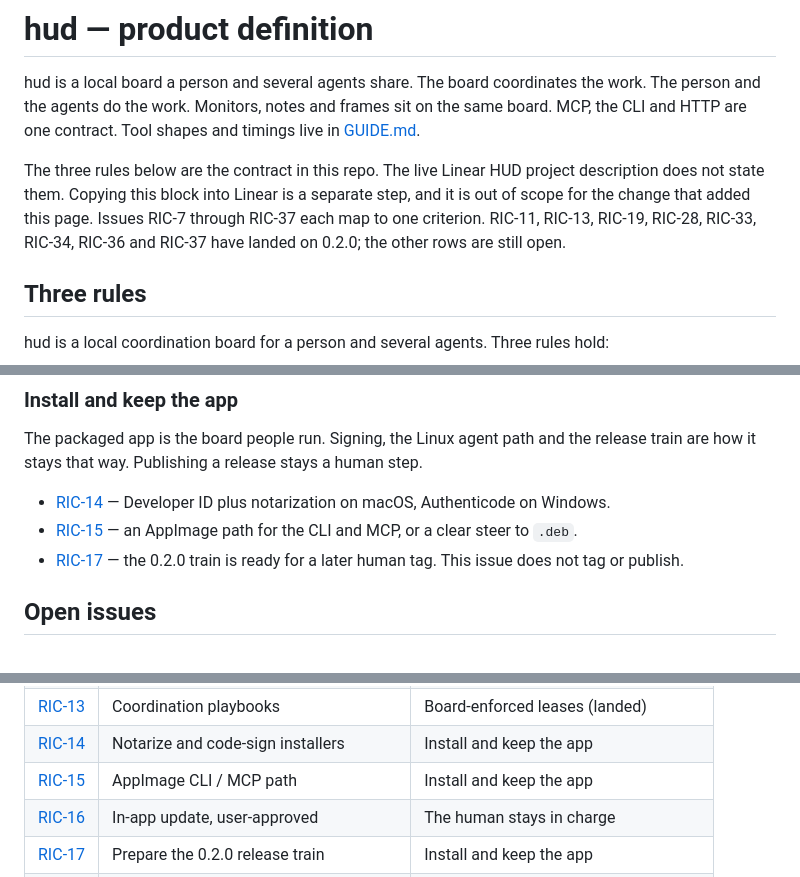
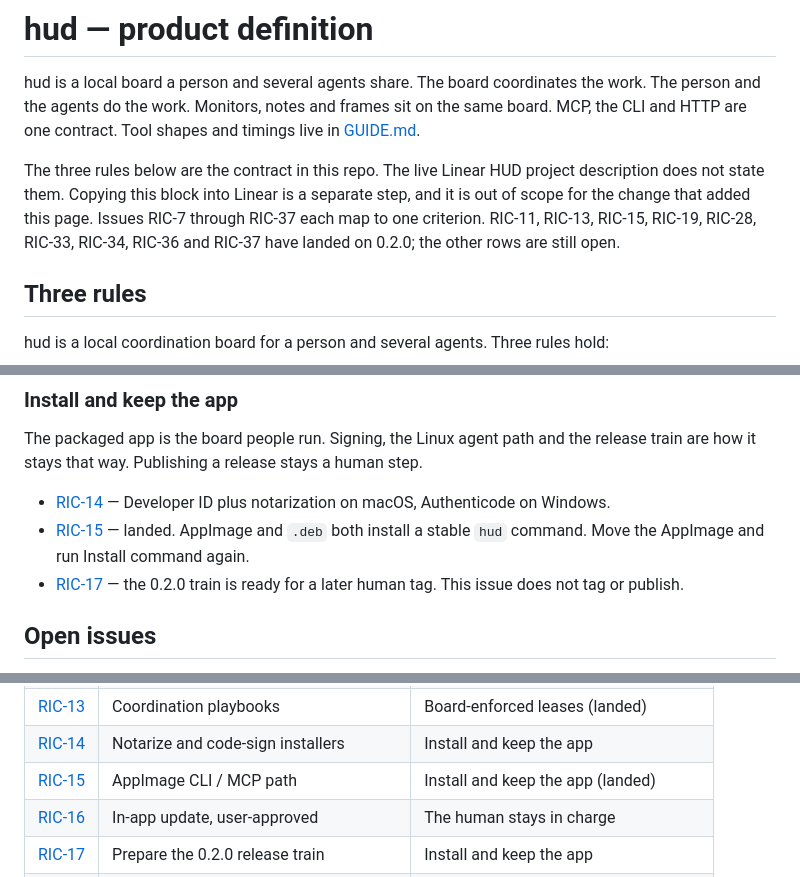
Before and after one commit to CodeKnight314/hud, a Markdown page: PRODUCT.md, 3 parts joined by grey strips. GitHub-like rendering.

Commit message:
Record the AppImage command path and keep the README within the docs limit.
RIC-15 is on 0.2.0: AppImage and deb both install a stable hud command.
The README keeps that install note and the product-contract link.

Co-authored-by: Richard Tang <CodeKnight314@users.noreply.github.com>

```diff
--- a/PRODUCT.md
+++ b/PRODUCT.md
@@ -2,7 +2,7 @@
 
 hud is a local board a person and several agents share. The board coordinates the work. The person and the agents do the work. Monitors, notes and frames sit on the same board. MCP, the CLI and HTTP are one contract. Tool shapes and timings live in [GUIDE.md](GUIDE.md#coordination).
 
-The three rules below are the contract in this repo. The live Linear HUD project description does not state them. Copying this block into Linear is a separate step, and it is out of scope for the change that added this page. Issues RIC-7 through RIC-37 each map to one criterion. RIC-11, RIC-13, RIC-19, RIC-28, RIC-33, RIC-34, RIC-36 and RIC-37 have landed on 0.2.0; the other rows are still open.
+The three rules below are the contract in this repo. The live Linear HUD project description does not state them. Copying this block into Linear is a separate step, and it is out of scope for the change that added this page. Issues RIC-7 through RIC-37 each map to one criterion. RIC-11, RIC-13, RIC-15, RIC-19, RIC-28, RIC-33, RIC-34, RIC-36 and RIC-37 have landed on 0.2.0; the other rows are still open.
 
 ## Three rules
 
@@ -82,7 +82,7 @@ The same state the agents use is glanceable: canvas, attention, context, tickets
 The packaged app is the board people run. Signing, the Linux agent path and the release train are how it stays that way. Publishing a release stays a human step.
 
 - [RIC-14](https://linear.app/richards-project-space/issue/RIC-14/notarize-code-sign-macos-and-windows-installers) — Developer ID plus notarization on macOS, Authenticode on Windows.
-- [RIC-15](https://linear.app/richards-project-space/issue/RIC-15/ship-appimage-cli-mcp-path-integration-or-document-deb-only) — an AppImage path for the CLI and MCP, or a clear steer to `.deb`.
+- [RIC-15](https://linear.app/richards-project-space/issue/RIC-15/ship-appimage-cli-mcp-path-integration-or-document-deb-only) — landed. AppImage and `.deb` both install a stable `hud` command. Move the AppImage and run Install command again.
 - [RIC-17](https://linear.app/richards-project-space/issue/RIC-17/publish-v013-or-next-stable-release-from-ci-draft) — the 0.2.0 train is ready for a later human tag. This issue does not tag or publish.
 
 ## Open issues
@@ -99,7 +99,7 @@ Snapshot 2026-10-27, updated for the squash-merges now on 0.2.0. Each issue maps
 | [RIC-12](https://linear.app/richards-project-space/issue/RIC-12/rewrite-product-definition-for-board-as-coordination-trees) | This product definition | In-repo contract |
 | [RIC-13](https://linear.app/richards-project-space/issue/RIC-13/define-agent-coordination-playbooks-decentralized-vs-lead) | Coordination playbooks | Board-enforced leases (landed) |
 | [RIC-14](https://linear.app/richards-project-space/issue/RIC-14/notarize-code-sign-macos-and-windows-installers) | Notarize and code-sign installers | Install and keep the app |
-| [RIC-15](https://linear.app/richards-project-space/issue/RIC-15/ship-appimage-cli-mcp-path-integration-or-document-deb-only) | AppImage CLI / MCP path | Install and keep the app |
+| [RIC-15](https://linear.app/richards-project-space/issue/RIC-15/ship-appimage-cli-mcp-path-integration-or-document-deb-only) | AppImage CLI / MCP path | Install and keep the app (landed) |
 | [RIC-16](https://linear.app/richards-project-space/issue/RIC-16/one-click-in-app-update-apply-still-user-approved) | In-app update, user-approved | The human stays in charge |
 | [RIC-17](https://linear.app/richards-project-space/issue/RIC-17/publish-v013-or-next-stable-release-from-ci-draft) | Prepare the 0.2.0 release train | Install and keep the app |
 | [RIC-18](https://linear.app/richards-project-space/issue/RIC-18/confirm-before-run-ux-for-agent-authored-command-monitors) | Confirm agent command monitors | The human stays in charge |
```
Also changed, not shown: README.md (+1 -2 lines).
